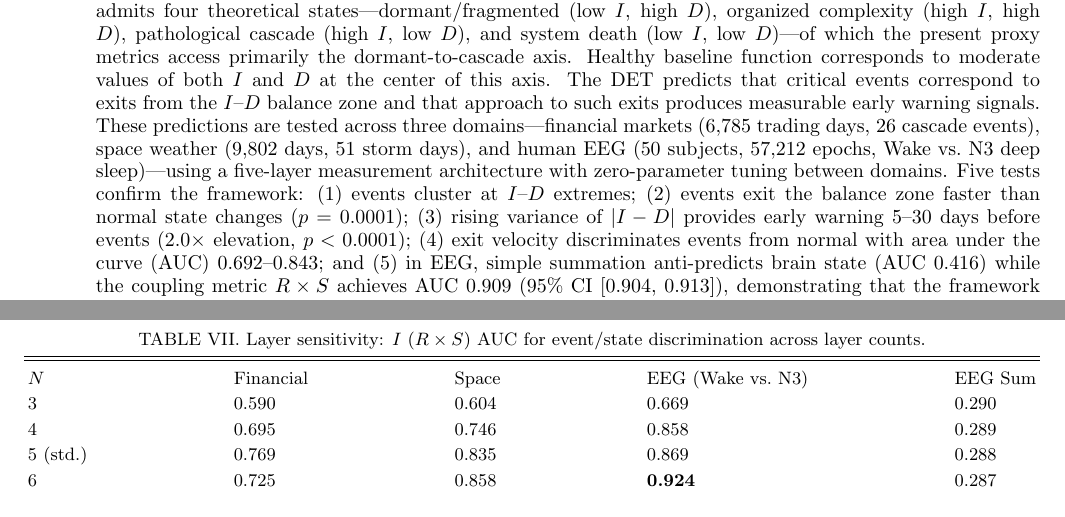
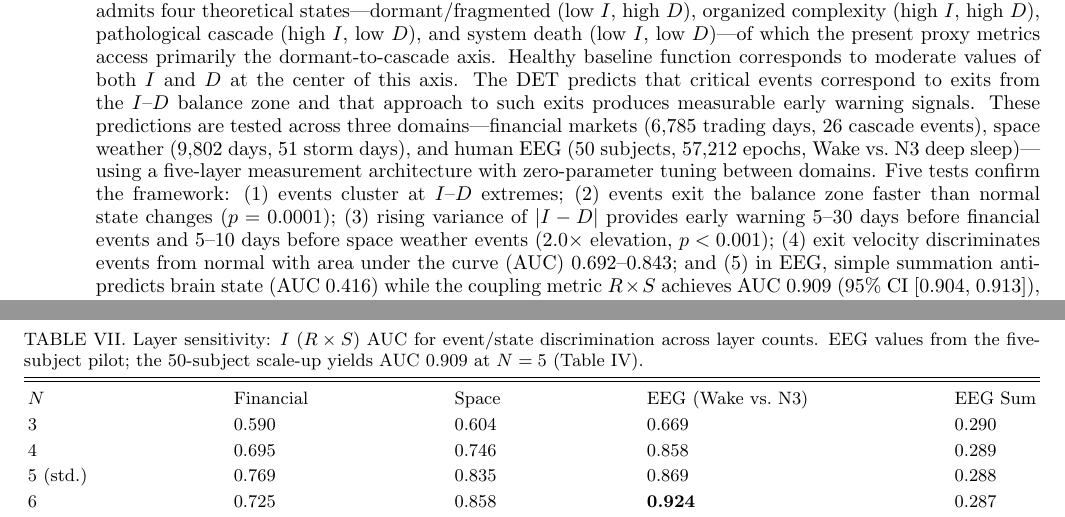
Before and after one commit to existencethreshold/dynamic-existence-threshold, a LaTeX paper (det-chaos-v2.tex): two parts of pages 1 and 19 of 19, joined at a grey line, cut so that both start at the same text. Compiled offline with pdfLaTeX.

Commit message:
Fix 4 figure/text mismatches
1. Fig 4 ratio annotations: .0f to .1f (now 36.6x/12.5x matching paper)
2. Abstract p-value: p<0.0001 to p<0.001 (covers both domains)
3. Abstract early warning range: qualified by domain (5-30d financial, 5-10d space)
4. Table V caption: clarifies EEG uses 5-subject pilot, refs 50-subj Table IV

All issues independently verified.

```diff
--- a/det-chaos-v2.tex
+++ b/det-chaos-v2.tex
@@ -15,7 +15,7 @@
 \date{\today}
 
 \begin{abstract}
-Complex systems across disparate substrates share a common failure mode: the breakdown of balance between integration and differentiation. This paper introduces the Dynamic Existence Threshold (DET), a framework in which system state is characterized by two measurable quantities---integration ($I$), capturing coordinated multi-component coupling, and differentiation ($D$), capturing divergence from uniformity. The $I$--$D$ plane admits four theoretical states---dormant/fragmented (low $I$, high $D$), organized complexity (high $I$, high $D$), pathological cascade (high $I$, low $D$), and system death (low $I$, low $D$)---of which the present proxy metrics access primarily the dormant-to-cascade axis. Healthy baseline function corresponds to moderate values of both $I$ and $D$ at the center of this axis. The DET predicts that critical events correspond to exits from the $I$--$D$ balance zone and that approach to such exits produces measurable early warning signals. These predictions are tested across three domains---financial markets (6,785 trading days, 26 cascade events), space weather (9,802 days, 51 storm days), and human EEG (50 subjects, 57,212 epochs, Wake vs.\ N3 deep sleep)---using a five-layer measurement architecture with zero-parameter tuning between domains. Five tests confirm the framework: (1) events cluster at $I$--$D$ extremes; (2) events exit the balance zone faster than normal state changes ($p = 0.0001$); (3) rising variance of $|I - D|$ provides early warning 5--30 days before events (2.0$\times$ elevation, $p < 0.0001$); (4) exit velocity discriminates events from normal with area under the curve (AUC) 0.692--0.843; and (5) in EEG, simple summation anti-predicts brain state (AUC 0.416) while the coupling metric $R \times S$ achieves AUC 0.909 (95\% CI [0.904, 0.913]), demonstrating that the framework captures multi-scale coordination rather than mere magnitude.
+Complex systems across disparate substrates share a common failure mode: the breakdown of balance between integration and differentiation. This paper introduces the Dynamic Existence Threshold (DET), a framework in which system state is characterized by two measurable quantities---integration ($I$), capturing coordinated multi-component coupling, and differentiation ($D$), capturing divergence from uniformity. The $I$--$D$ plane admits four theoretical states---dormant/fragmented (low $I$, high $D$), organized complexity (high $I$, high $D$), pathological cascade (high $I$, low $D$), and system death (low $I$, low $D$)---of which the present proxy metrics access primarily the dormant-to-cascade axis. Healthy baseline function corresponds to moderate values of both $I$ and $D$ at the center of this axis. The DET predicts that critical events correspond to exits from the $I$--$D$ balance zone and that approach to such exits produces measurable early warning signals. These predictions are tested across three domains---financial markets (6,785 trading days, 26 cascade events), space weather (9,802 days, 51 storm days), and human EEG (50 subjects, 57,212 epochs, Wake vs.\ N3 deep sleep)---using a five-layer measurement architecture with zero-parameter tuning between domains. Five tests confirm the framework: (1) events cluster at $I$--$D$ extremes; (2) events exit the balance zone faster than normal state changes ($p = 0.0001$); (3) rising variance of $|I - D|$ provides early warning 5--30 days before financial events and 5--10 days before space weather events (2.0$\times$ elevation, $p < 0.001$); (4) exit velocity discriminates events from normal with area under the curve (AUC) 0.692--0.843; and (5) in EEG, simple summation anti-predicts brain state (AUC 0.416) while the coupling metric $R \times S$ achieves AUC 0.909 (95\% CI [0.904, 0.913]), demonstrating that the framework captures multi-scale coordination rather than mere magnitude.
 \end{abstract}
 \keywords{integration-differentiation balance, critical transitions, early warning signals, pattern persistence, complex systems, existence threshold}
 \maketitle
@@ -403,7 +403,7 @@ All metrics retain discriminative power on the held-out period, with exit veloci
 To assess whether the DET framework depends critically on the five-layer architecture, we systematically varied the number of layers $N \in \{3, 4, 5, 6, 8\}$ across all three domains. For $N < 5$, adjacent layers were merged by averaging their $z$-scored activations. For $N > 5$, existing layers were split into finer components from the same raw data: delta sub-bands in EEG, solar wind velocity separation in space weather, and VIX momentum or haven disaggregation in financial markets. All downstream computations ($R$, $S$, $D$, $I$, balance zone definitions) used identical formulas with only $N$ adjusted.
 
 \begin{table*}[h]
-\caption{\label{tab:layers_sensitivity}Layer sensitivity: $I$ ($R \times S$) AUC for event/state discrimination across layer counts.}
+\caption{\label{tab:layers_sensitivity}Layer sensitivity: $I$ ($R \times S$) AUC for event/state discrimination across layer counts. EEG values from the five-subject pilot; the 50-subject scale-up yields AUC 0.909 at $N=5$ (Table~IV).}
 \begin{ruledtabular}
 \begin{tabular}{lllll}
 $N$ & Financial & Space & EEG (Wake vs.\ N3) & EEG Sum \\
```
Also changed, not shown: det-chaos-v2Notes.bib (added, +2 -0 lines), figures/fig4_eeg_stages.png, 3 other files.
